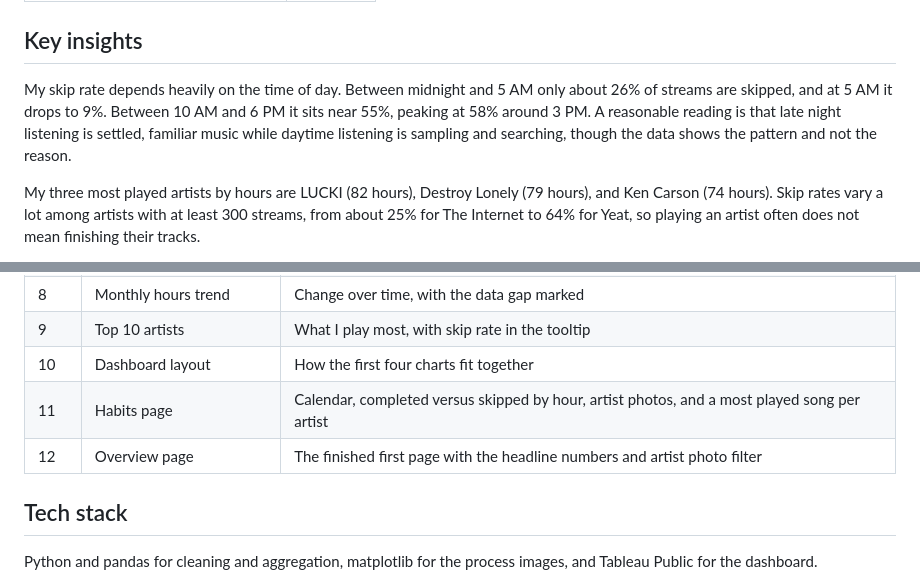
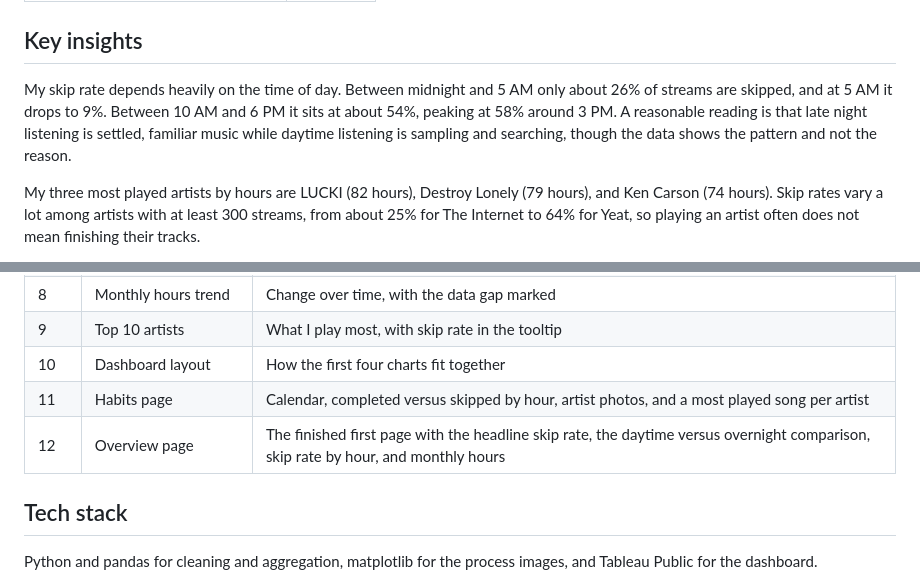
Before and after one commit to Danorete/spotify-listening-bi, a Markdown page: README.md, 2 parts joined by grey strips. Rendered like a GitHub page.

```diff
--- a/README.md
+++ b/README.md
@@ -30,7 +30,7 @@ Both pages are interactive. Each page has a row of my top 10 artists as photos.
 
 ## Key insights
 
-My skip rate depends heavily on the time of day. Between midnight and 5 AM only about 26% of streams are skipped, and at 5 AM it drops to 9%. Between 10 AM and 6 PM it sits near 55%, peaking at 58% around 3 PM. A reasonable reading is that late night listening is settled, familiar music while daytime listening is sampling and searching, though the data shows the pattern and not the reason.
+My skip rate depends heavily on the time of day. Between midnight and 5 AM only about 26% of streams are skipped, and at 5 AM it drops to 9%. Between 10 AM and 6 PM it sits at about 54%, peaking at 58% around 3 PM. A reasonable reading is that late night listening is settled, familiar music while daytime listening is sampling and searching, though the data shows the pattern and not the reason.
 
 My three most played artists by hours are LUCKI (82 hours), Destroy Lonely (79 hours), and Ken Carson (74 hours). Skip rates vary a lot among artists with at least 300 streams, from about 25% for The Internet to 64% for Yeat, so playing an artist often does not mean finishing their tracks.
 
@@ -60,7 +60,7 @@ Decisions I made along the way: the December gap is annotated on the trend chart
 | 9 | Top 10 artists | What I play most, with skip rate in the tooltip |
 | 10 | Dashboard layout | How the first four charts fit together |
 | 11 | Habits page | Calendar, completed versus skipped by hour, artist photos, and a most played song per artist |
-| 12 | Overview page | The finished first page with the headline numbers and artist photo filter |
+| 12 | Overview page | The finished first page with the headline skip rate, the daytime versus overnight comparison, skip rate by hour, and monthly hours |
 
 ## Tech stack
 
```
Also changed, not shown: other parts of README.md (+2 -2 lines), images/11_dashboard_habits_page.png, images/12_dashboard_overview_page.png.
